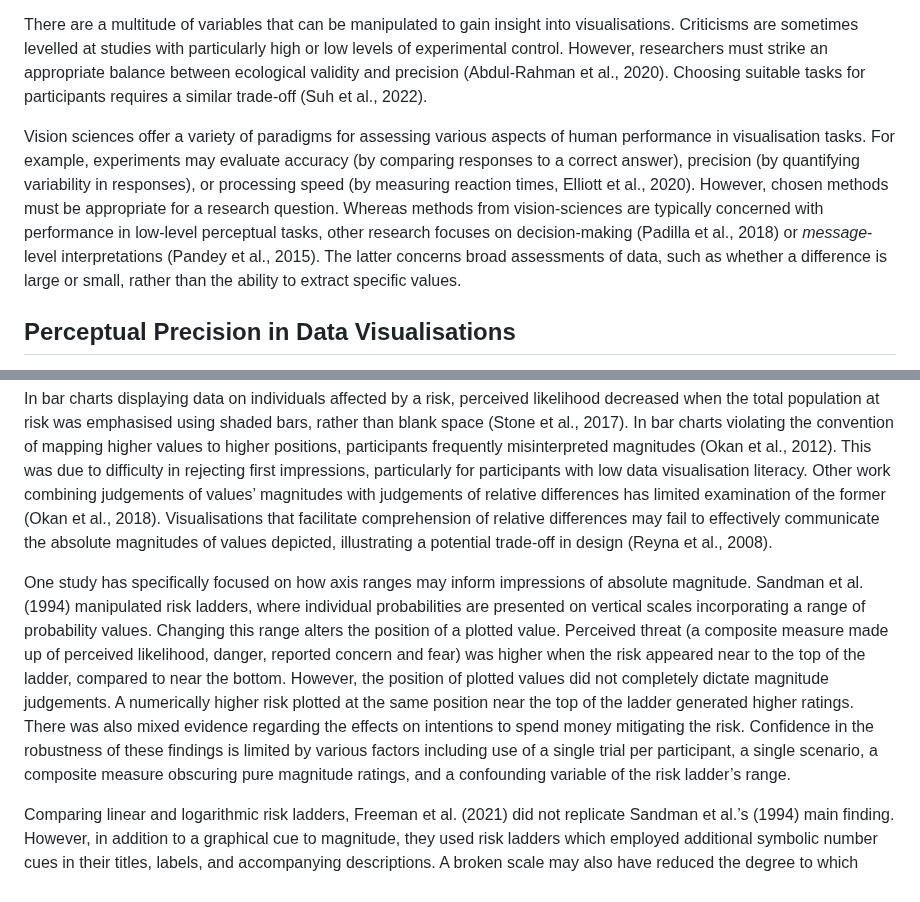
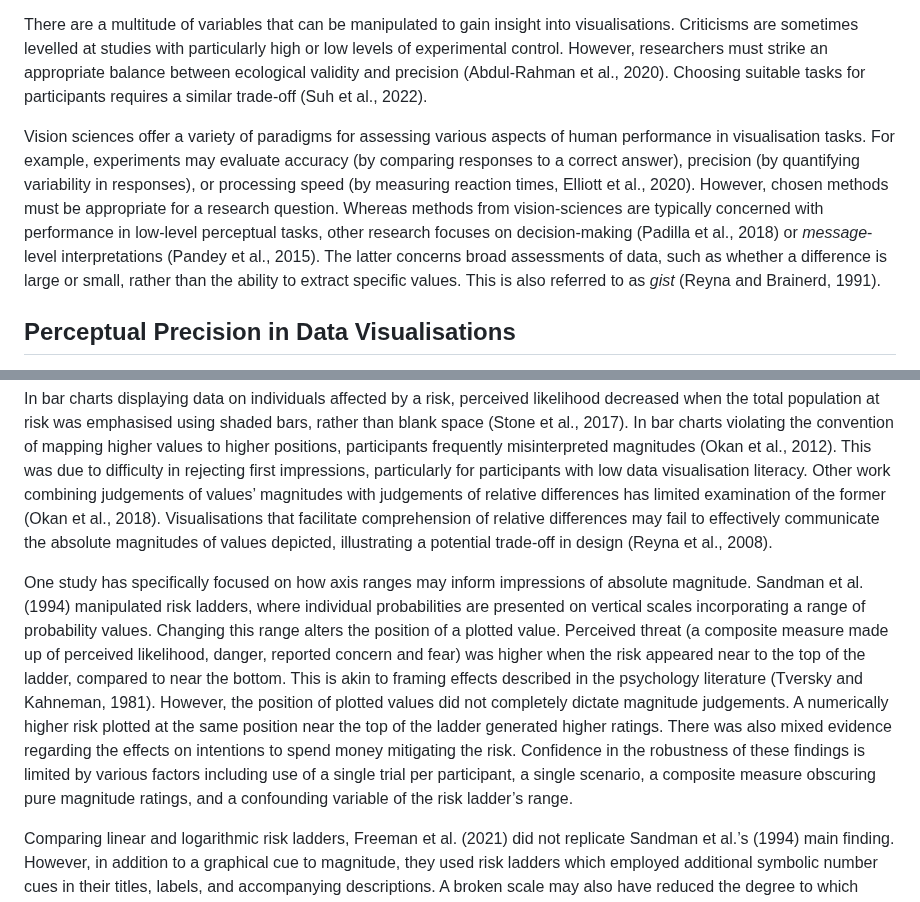
Before and after one commit to duncanbradley/thesis, a Markdown page: intro.md, 2 parts joined by grey strips. Rendered like a GitHub page.

```diff
--- a/intro.md
+++ b/intro.md
@@ -24,7 +24,7 @@ Rensink (2021) presents recommendations for generating useful research findings.
 
 There are a multitude of variables that can be manipulated to gain insight into visualisations. Criticisms are sometimes levelled at studies with particularly high or low levels of experimental control. However, researchers must strike an appropriate balance between ecological validity and precision (Abdul-Rahman et al., 2020). Choosing suitable tasks for participants requires a similar trade-off (Suh et al., 2022).
 
-Vision sciences offer a variety of paradigms for assessing various aspects of human performance in visualisation tasks. For example, experiments may evaluate accuracy (by comparing responses to a correct answer), precision (by quantifying variability in responses), or processing speed (by measuring reaction times, Elliott et al., 2020). However, chosen methods must be appropriate for a research question. Whereas methods from vision-sciences are typically concerned with performance in low-level perceptual tasks, other research focuses on decision-making (Padilla et al., 2018) or *message*-level interpretations (Pandey et al., 2015). The latter concerns broad assessments of data, such as whether a difference is large or small, rather than the ability to extract specific values.
+Vision sciences offer a variety of paradigms for assessing various aspects of human performance in visualisation tasks. For example, experiments may evaluate accuracy (by comparing responses to a correct answer), precision (by quantifying variability in responses), or processing speed (by measuring reaction times, Elliott et al., 2020). However, chosen methods must be appropriate for a research question. Whereas methods from vision-sciences are typically concerned with performance in low-level perceptual tasks, other research focuses on decision-making (Padilla et al., 2018) or *message*-level interpretations (Pandey et al., 2015). The latter concerns broad assessments of data, such as whether a difference is large or small, rather than the ability to extract specific values. This is also referred to as *gist* (Reyna and Brainerd, 1991).
 
 ## Perceptual Precision in Data Visualisations
 
@@ -84,7 +84,7 @@ Data visualisation design has the potential to impact subjective judgements of m
 
 In bar charts displaying data on individuals affected by a risk, perceived likelihood decreased when the total population at risk was emphasised using shaded bars, rather than blank space (Stone et al., 2017). In bar charts violating the convention of mapping higher values to higher positions, participants frequently misinterpreted magnitudes (Okan et al., 2012). This was due to difficulty in rejecting first impressions, particularly for participants with low data visualisation literacy. Other work combining judgements of values’ magnitudes with judgements of relative differences has limited examination of the former (Okan et al., 2018). Visualisations that facilitate comprehension of relative differences may fail to effectively communicate the absolute magnitudes of values depicted, illustrating a potential trade-off in design (Reyna et al., 2008).
 
-One study has specifically focused on how axis ranges may inform impressions of absolute magnitude. Sandman et al. (1994) manipulated risk ladders, where individual probabilities are presented on vertical scales incorporating a range of probability values. Changing this range alters the position of a plotted value. Perceived threat (a composite measure made up of perceived likelihood, danger, reported concern and fear) was higher when the risk appeared near to the top of the ladder, compared to near the bottom. However, the position of plotted values did not completely dictate magnitude judgements. A numerically higher risk plotted at the same position near the top of the ladder generated higher ratings. There was also mixed evidence regarding the effects on intentions to spend money mitigating the risk. Confidence in the robustness of these findings is limited by various factors including use of a single trial per participant, a single scenario, a composite measure obscuring pure magnitude ratings, and a confounding variable of the risk ladder’s range.
+One study has specifically focused on how axis ranges may inform impressions of absolute magnitude. Sandman et al. (1994) manipulated risk ladders, where individual probabilities are presented on vertical scales incorporating a range of probability values. Changing this range alters the position of a plotted value. Perceived threat (a composite measure made up of perceived likelihood, danger, reported concern and fear) was higher when the risk appeared near to the top of the ladder, compared to near the bottom. This is akin to framing effects described in the psychology literature (Tversky and Kahneman, 1981). However, the position of plotted values did not completely dictate magnitude judgements. A numerically higher risk plotted at the same position near the top of the ladder generated higher ratings. There was also mixed evidence regarding the effects on intentions to spend money mitigating the risk. Confidence in the robustness of these findings is limited by various factors including use of a single trial per participant, a single scenario, a composite measure obscuring pure magnitude ratings, and a confounding variable of the risk ladder’s range.
 
 Comparing linear and logarithmic risk ladders, Freeman et al. (2021) did not replicate Sandman et al.’s (1994) main finding. However, in addition to a graphical cue to magnitude, they used risk ladders which employed additional symbolic number cues in their titles, labels, and accompanying descriptions. A broken scale may also have reduced the degree to which inferences were based on the value’s physical position. Therefore, participants’ judgements may not have been based purely on the appearance of visualisations.
 
```
Also changed, not shown: other parts of intro.md (+32 -0 lines).
